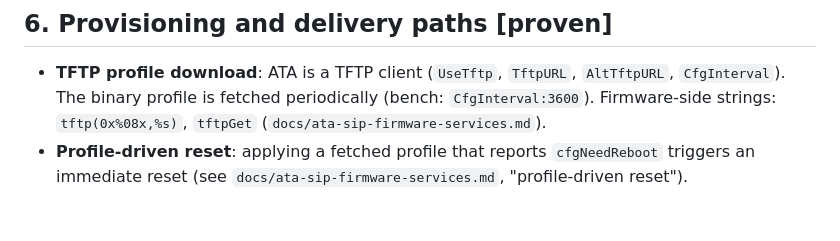
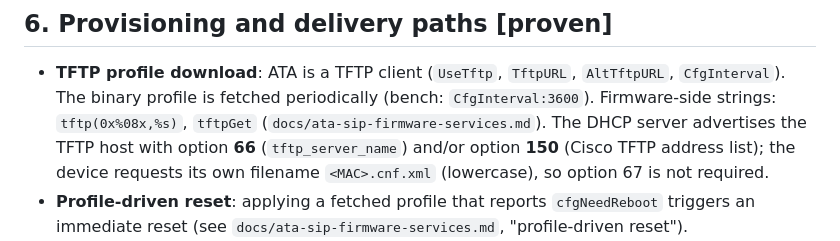
Before and after one commit to kugg/ATA-tools, a Markdown page: docs/ata-config-formats.md, the part around the change. GitHub-like rendering; blank space fills up the shorter version.

```diff
--- a/docs/ata-config-formats.md
+++ b/docs/ata-config-formats.md
@@ -282,6 +282,9 @@ captured device profile back into readable text.
 * **TFTP profile download**: ATA is a TFTP client (`UseTftp`, `TftpURL`, `AltTftpURL`,
   `CfgInterval`). The binary profile is fetched periodically (bench: `CfgInterval:3600`).
   Firmware-side strings: `tftp(0x%08x,%s)`, `tftpGet` (`docs/ata-sip-firmware-services.md`).
+  The DHCP server advertises the TFTP host with option **66** (`tftp_server_name`) and/or
+  option **150** (Cisco TFTP address list); the device requests its own filename
+  `<MAC>.cnf.xml` (lowercase), so option 67 is not required.
 * **Profile-driven reset**: applying a fetched profile that reports `cfgNeedReboot` triggers
   an immediate reset (see `docs/ata-sip-firmware-services.md`, "profile-driven reset").
 * **HTTP POST**: `atapost.pl <ip> -field=value` (v2.0+) and `-xml` (v3.0+) — requires the
```
Also changed, not shown: docs/getting-started.md (+35 -0 lines).
